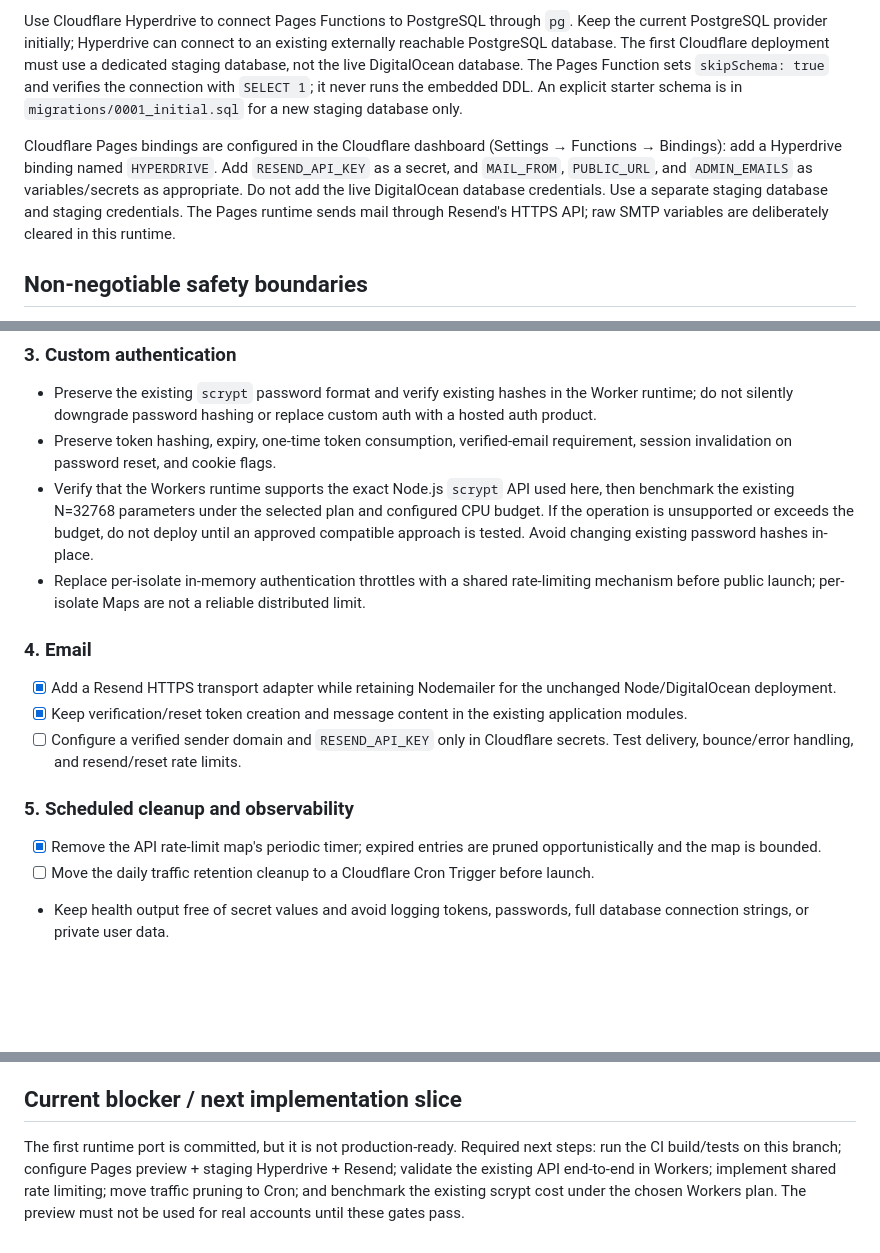
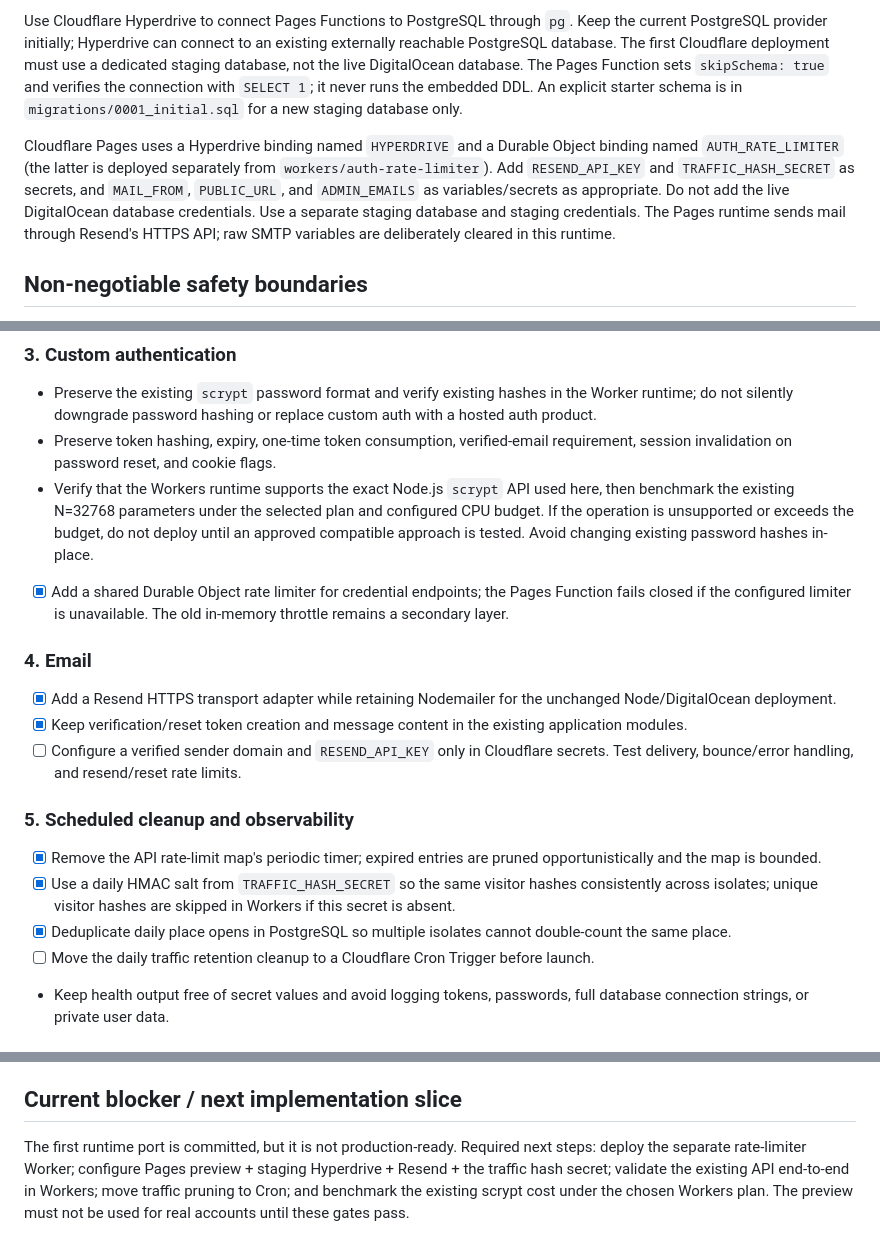
Before and after one commit to mojtabafld/danmarkplejecenters, a Markdown page: docs/CLOUDFLARE_MIGRATION.md, 3 parts joined by grey strips. GitHub-like rendering; blank space fills up the shorter version.

Commit message:
docs: update status for durable rate limiting and traffic

```diff
--- a/docs/CLOUDFLARE_MIGRATION.md
+++ b/docs/CLOUDFLARE_MIGRATION.md
@@ -24,7 +24,7 @@ The migration branch now contains a Fetch-to-legacy adapter. It adapts Web `Requ
 
 Use Cloudflare Hyperdrive to connect Pages Functions to PostgreSQL through `pg`. Keep the current PostgreSQL provider initially; Hyperdrive can connect to an existing externally reachable PostgreSQL database. The first Cloudflare deployment must use a dedicated staging database, not the live DigitalOcean database. The Pages Function sets `skipSchema: true` and verifies the connection with `SELECT 1`; it never runs the embedded DDL. An explicit starter schema is in `migrations/0001_initial.sql` for a new staging database only.
 
-Cloudflare Pages bindings are configured in the Cloudflare dashboard (Settings → Functions → Bindings): add a Hyperdrive binding named `HYPERDRIVE`. Add `RESEND_API_KEY` as a secret, and `MAIL_FROM`, `PUBLIC_URL`, and `ADMIN_EMAILS` as variables/secrets as appropriate. Do not add the live DigitalOcean database credentials. Use a separate staging database and staging credentials. The Pages runtime sends mail through Resend's HTTPS API; raw SMTP variables are deliberately cleared in this runtime.
+Cloudflare Pages uses a Hyperdrive binding named `HYPERDRIVE` and a Durable Object binding named `AUTH_RATE_LIMITER` (the latter is deployed separately from `workers/auth-rate-limiter`). Add `RESEND_API_KEY` and `TRAFFIC_HASH_SECRET` as secrets, and `MAIL_FROM`, `PUBLIC_URL`, and `ADMIN_EMAILS` as variables/secrets as appropriate. Do not add the live DigitalOcean database credentials. Use a separate staging database and staging credentials. The Pages runtime sends mail through Resend's HTTPS API; raw SMTP variables are deliberately cleared in this runtime.
 
 ## Non-negotiable safety boundaries
 
@@ -52,7 +52,7 @@ Cloudflare Pages bindings are configured in the Cloudflare dashboard (Settings
 - Preserve the existing `scrypt` password format and verify existing hashes in the Worker runtime; do not silently downgrade password hashing or replace custom auth with a hosted auth product.
 - Preserve token hashing, expiry, one-time token consumption, verified-email requirement, session invalidation on password reset, and cookie flags.
 - Verify that the Workers runtime supports the exact Node.js `scrypt` API used here, then benchmark the existing N=32768 parameters under the selected plan and configured CPU budget. If the operation is unsupported or exceeds the budget, do not deploy until an approved compatible approach is tested. Avoid changing existing password hashes in-place.
-- Replace per-isolate in-memory authentication throttles with a shared rate-limiting mechanism before public launch; per-isolate Maps are not a reliable distributed limit.
+- [x] Add a shared Durable Object rate limiter for credential endpoints; the Pages Function fails closed if the configured limiter is unavailable. The old in-memory throttle remains a secondary layer.
 
 ### 4. Email
 - [x] Add a Resend HTTPS transport adapter while retaining Nodemailer for the unchanged Node/DigitalOcean deployment.
@@ -61,6 +61,8 @@ Cloudflare Pages bindings are configured in the Cloudflare dashboard (Settings
 
 ### 5. Scheduled cleanup and observability
 - [x] Remove the API rate-limit map's periodic timer; expired entries are pruned opportunistically and the map is bounded.
+- [x] Use a daily HMAC salt from `TRAFFIC_HASH_SECRET` so the same visitor hashes consistently across isolates; unique visitor hashes are skipped in Workers if this secret is absent.
+- [x] Deduplicate daily place opens in PostgreSQL so multiple isolates cannot double-count the same place.
 - [ ] Move the daily traffic retention cleanup to a Cloudflare Cron Trigger before launch.
 - Keep health output free of secret values and avoid logging tokens, passwords, full database connection strings, or private user data.
 
@@ -75,4 +77,4 @@ Cloudflare Pages bindings are configured in the Cloudflare dashboard (Settings
 
 ## Current blocker / next implementation slice
 
-The first runtime port is committed, but it is not production-ready. Required next steps: run the CI build/tests on this branch; configure Pages preview + staging Hyperdrive + Resend; validate the existing API end-to-end in Workers; implement shared rate limiting; move traffic pruning to Cron; and benchmark the existing scrypt cost under the chosen Workers plan. The preview must not be used for real accounts until these gates pass.
+The first runtime port is committed, but it is not production-ready. Required next steps: deploy the separate rate-limiter Worker; configure Pages preview + staging Hyperdrive + Resend + the traffic hash secret; validate the existing API end-to-end in Workers; move traffic pruning to Cron; and benchmark the existing scrypt cost under the chosen Workers plan. The preview must not be used for real accounts until these gates pass.
```
